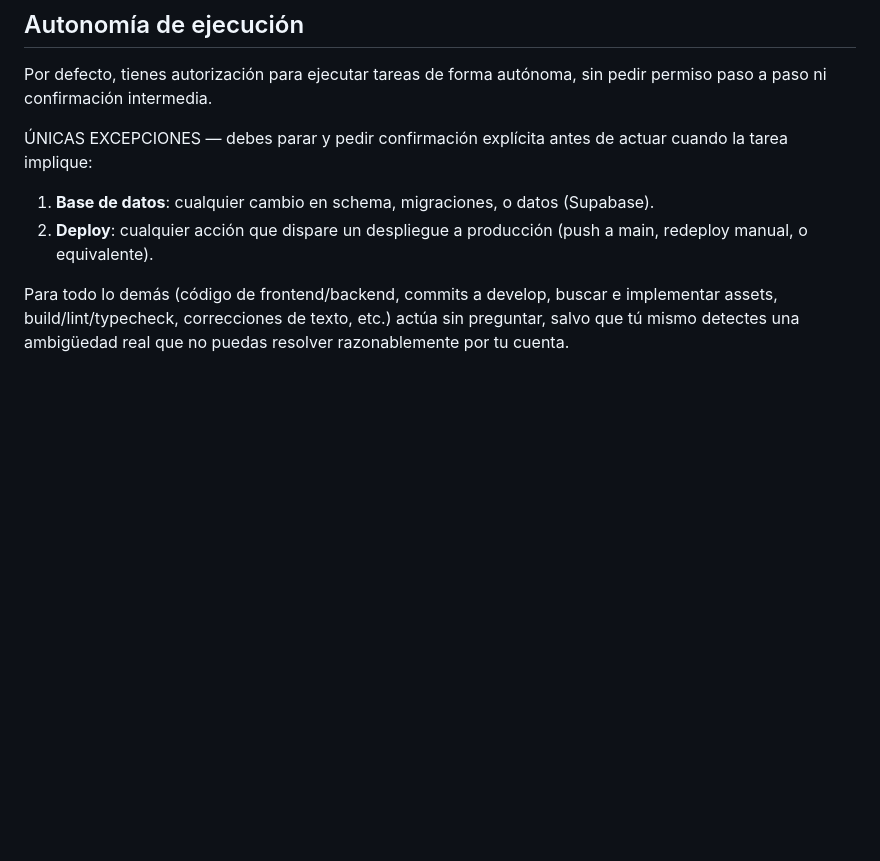
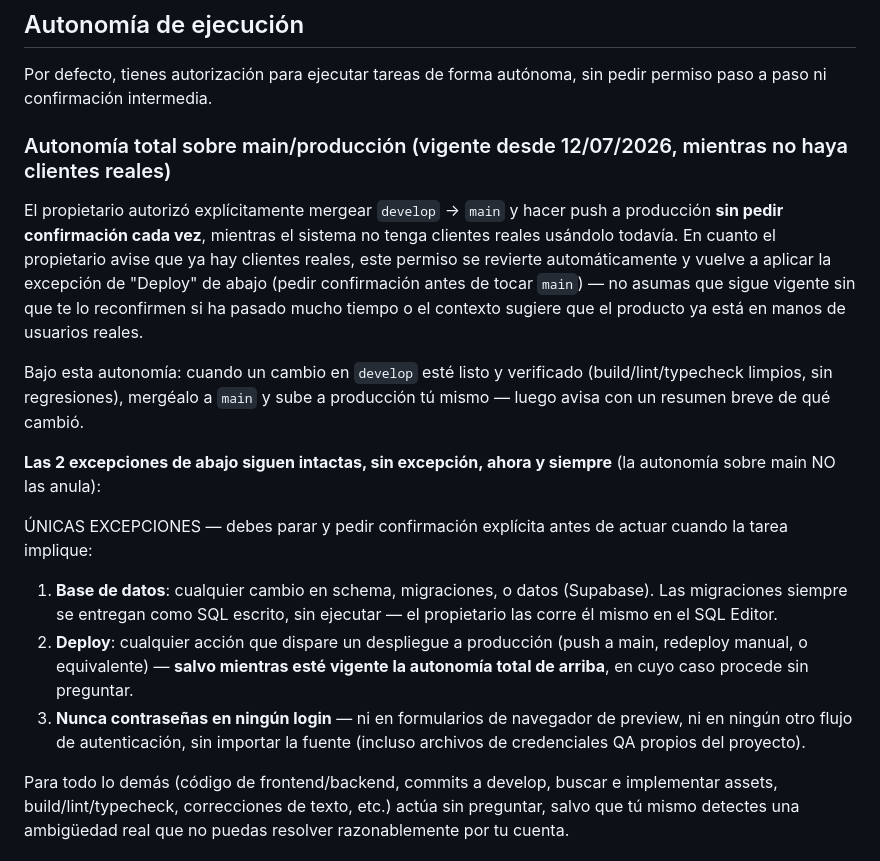
Before and after one commit to darivonet-droid/darivopro, a Markdown page: CLAUDE.md, the part around one of its changes. Rendered like a GitHub page; blank space fills up the shorter version.

```diff
--- a/CLAUDE.md
+++ b/CLAUDE.md
@@ -4,10 +4,19 @@
 
 Por defecto, tienes autorización para ejecutar tareas de forma autónoma, sin pedir permiso paso a paso ni confirmación intermedia.
 
+### Autonomía total sobre main/producción (vigente desde 12/07/2026, mientras no haya clientes reales)
+
+El propietario autorizó explícitamente mergear `develop` → `main` y hacer push a producción **sin pedir confirmación cada vez**, mientras el sistema no tenga clientes reales usándolo todavía. En cuanto el propietario avise que ya hay clientes reales, este permiso se revierte automáticamente y vuelve a aplicar la excepción de "Deploy" de abajo (pedir confirmación antes de tocar `main`) — no asumas que sigue vigente sin que te lo reconfirmen si ha pasado mucho tiempo o el contexto sugiere que el producto ya está en manos de usuarios reales.
+
+Bajo esta autonomía: cuando un cambio en `develop` esté listo y verificado (build/lint/typecheck limpios, sin regresiones), mergéalo a `main` y sube a producción tú mismo — luego avisa con un resumen breve de qué cambió.
+
+**Las 2 excepciones de abajo siguen intactas, sin excepción, ahora y siempre** (la autonomía sobre main NO las anula):
+
 ÚNICAS EXCEPCIONES — debes parar y pedir confirmación explícita antes de actuar cuando la tarea implique:
 
-1. **Base de datos**: cualquier cambio en schema, migraciones, o datos (Supabase).
-2. **Deploy**: cualquier acción que dispare un despliegue a producción (push a main, redeploy manual, o equivalente).
+1. **Base de datos**: cualquier cambio en schema, migraciones, o datos (Supabase). Las migraciones siempre se entregan como SQL escrito, sin ejecutar — el propietario las corre él mismo en el SQL Editor.
+2. **Deploy**: cualquier acción que dispare un despliegue a producción (push a main, redeploy manual, o equivalente) — **salvo mientras esté vigente la autonomía total de arriba**, en cuyo caso procede sin preguntar.
+3. **Nunca contraseñas en ningún login** — ni en formularios de navegador de preview, ni en ningún otro flujo de autenticación, sin importar la fuente (incluso archivos de credenciales QA propios del proyecto).
 
 Para todo lo demás (código de frontend/backend, commits a develop, buscar e implementar assets, build/lint/typecheck, correcciones de texto, etc.) actúa sin preguntar, salvo que tú mismo detectes una ambigüedad real que no puedas resolver razonablemente por tu cuenta.
 
```
Also changed, not shown: other parts of CLAUDE.md (+10 -2 lines).
